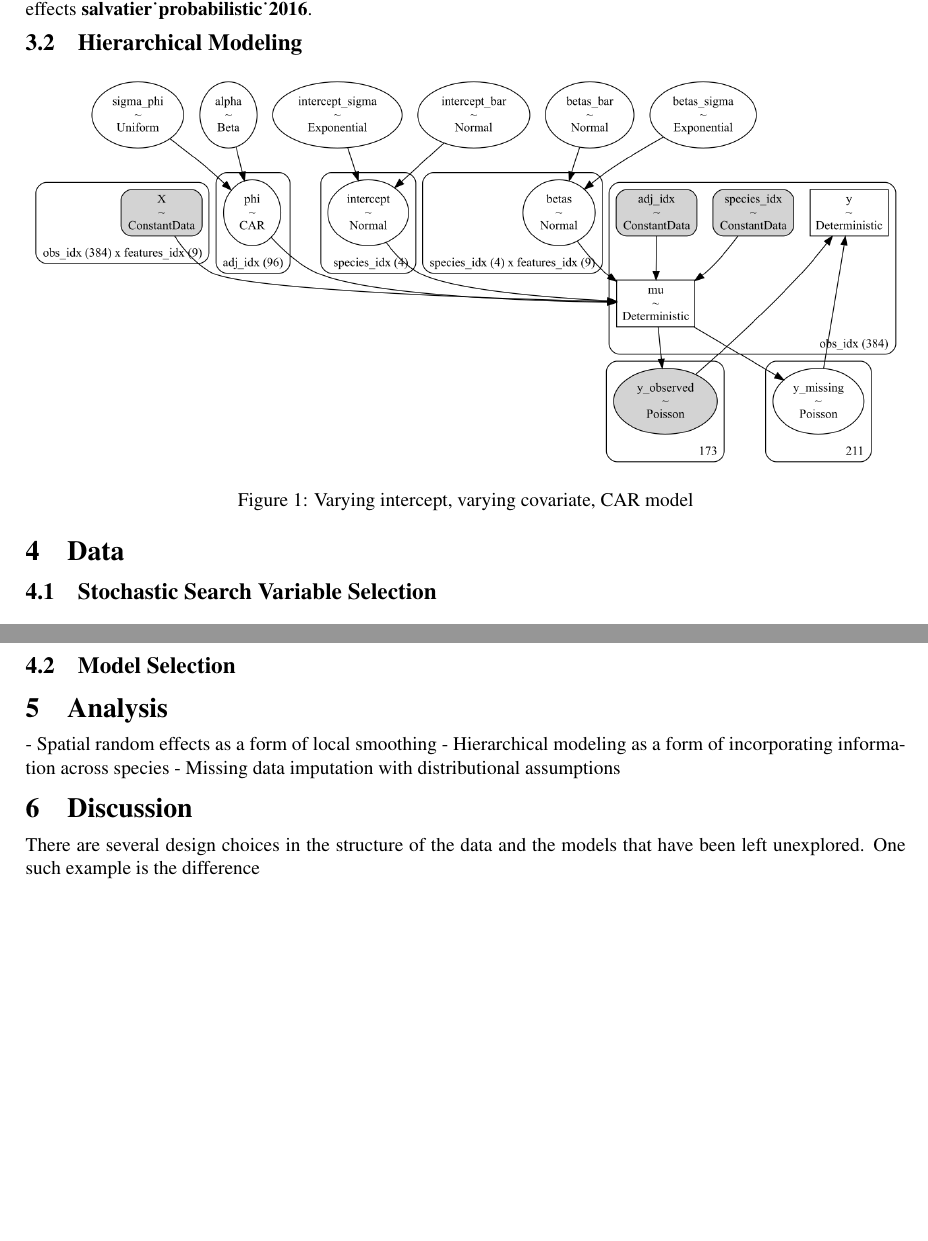
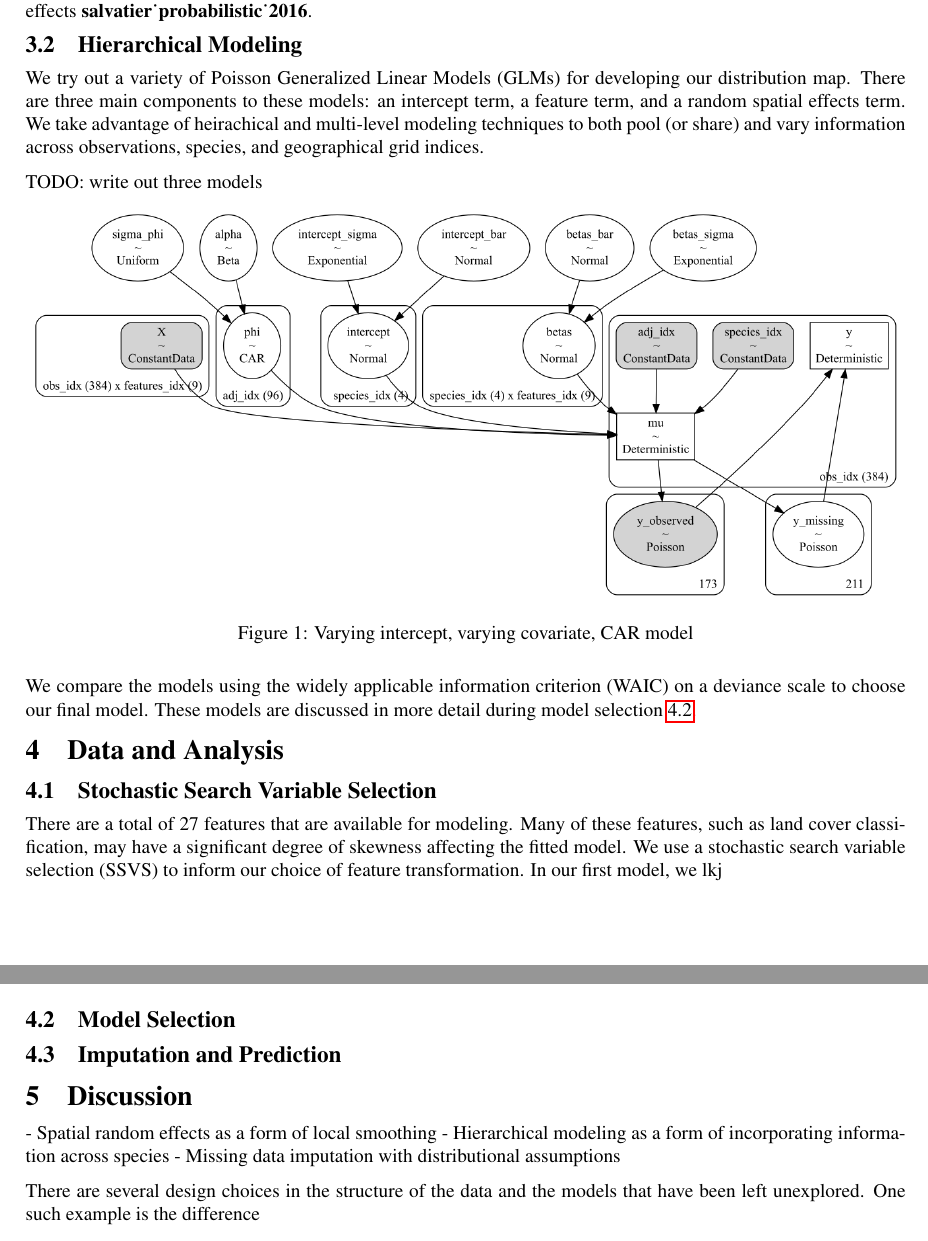
Before and after one commit to acmiyaguchi/iyse4620-birdcall-distributions, a LaTeX paper (report/report.tex): two parts of pages 2 and 3 of 4 before the commit and two parts of pages 2 and 3 of 7 after it, joined at a grey line, cut so that both start at the same text, the shorter picture padded with empty space. Compiled offline with pdfLaTeX.

Commit message:
Updates from Overleaf

```diff
--- a/report/report.tex
+++ b/report/report.tex
@@ -103,12 +103,26 @@ PyMC provides this distribution out-of-the-box, which we utilize for spatial ran
 
 \subsection{Hierarchical Modeling}
 
+We try out a variety of Poisson Generalized Linear Models (GLMs) for developing our distribution map.
+There are three main components to these models: an intercept term, a feature term, and a random spatial effects term.
+We take advantage of heirachical and multi-level modeling techniques to both pool (or share) and vary information across observations, species, and geographical grid indices.
+
+TODO: write out three models
+
 \begin{figure}[hbt!]
 \centering
 \includegraphics[width=\textwidth]{report/figures/full_model.png}
 \caption{Varying intercept, varying covariate, CAR model}
 \end{figure}
 
-\section{Data}
+We compare the models using the widely applicable information criterion (WAIC) on a deviance scale to choose our final model.
+These models are discussed in more detail during model selection \ref{model_selection}.
+
+\section{Data and Analysis}
 
 \subsection{Stochastic Search Variable Selection}
+
+There are a total of 27 features that are available for modeling.
+Many of these features, such as land cover classification, may have a significant degree of skewness affecting the fitted model.
+We use a stochastic search variable selection (SSVS) to inform our choice of feature transformation.
+In our first model, we lkj
@@ -208,4 +233,4 @@ varying\_intercept\_model                       &     9 &    4021.92 &  115.95 &
 \caption{Comparison of models using WAIC.}
 \end{figure}
 
-\section{Analysis}
+\subsection{Imputation and Prediction}
@@ -212,9 +251,8 @@ varying\_intercept\_model                       &     9 &    4021.92 &  115.95 &
+\section{Discussion}
 
 - Spatial random effects as a form of local smoothing
 - Hierarchical modeling as a form of incorporating information across species
 - Missing data imputation with distributional assumptions
-
-\section{Discussion}
 
 There are several design choices in the structure of the data and the models that have been left unexplored. One such example is the difference
 
```
Also changed, not shown: report/report.tex (27 more changed lines).
